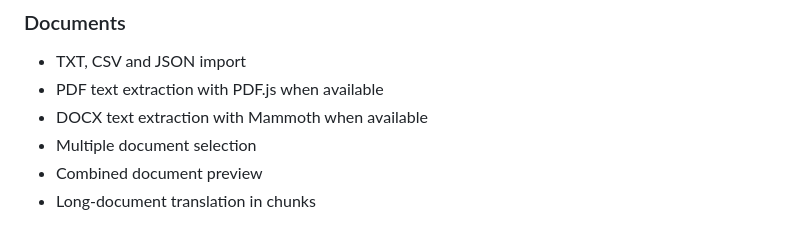
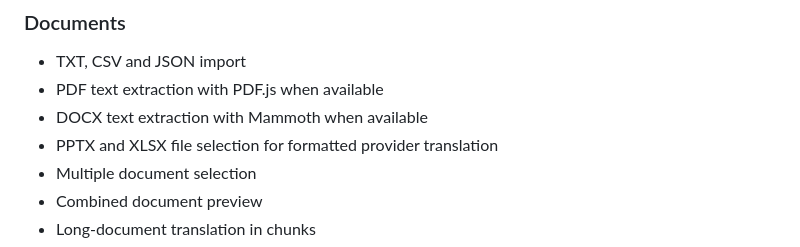
Before and after one commit to Narsing-s/Ultimate-Translator, a Markdown page: README.md, the part around the change. Rendered like a GitHub page.

Commit message:
docs: document supported formatted file types

```diff
--- a/README.md
+++ b/README.md
@@ -28,6 +28,7 @@ A modern browser-first translation workspace focused on fast automatic translati
 - TXT, CSV and JSON import
 - PDF text extraction with PDF.js when available
 - DOCX text extraction with Mammoth when available
+- PPTX and XLSX file selection for formatted provider translation
 - Multiple document selection
 - Combined document preview
 - Long-document translation in chunks
```
